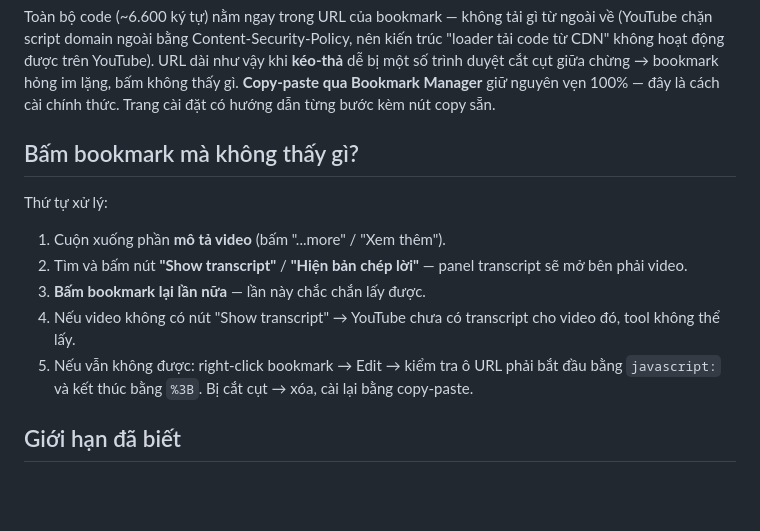
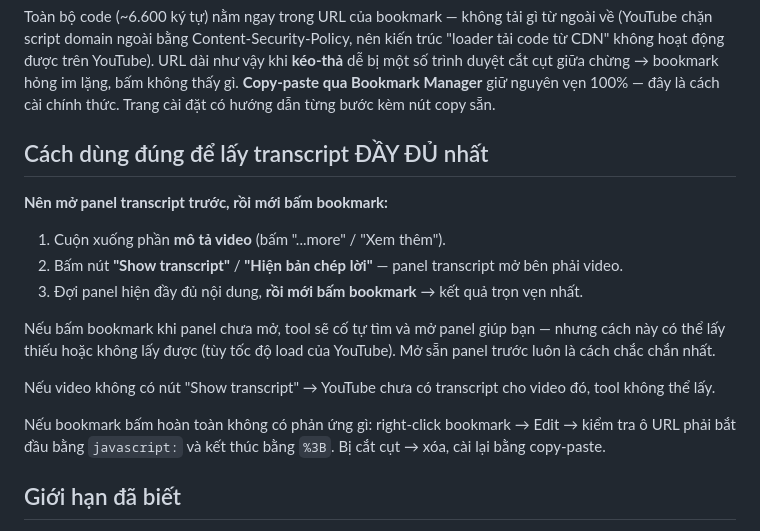
Before and after one commit to tinlh2407-netizen/yt-transcript-bookmarklet, a Markdown page: README.md, the part around one of its changes. Drawn GitHub-style; blank space fills up the shorter version.

```diff
--- a/README.md
+++ b/README.md
@@ -25,15 +25,19 @@ Không lưu trữ, không gọi API ngoài, không theo dõi hành vi. Mã ngu
 
 Toàn bộ code (~6.600 ký tự) nằm ngay trong URL của bookmark — không tải gì từ ngoài về (YouTube chặn script domain ngoài bằng Content-Security-Policy, nên kiến trúc "loader tải code từ CDN" không hoạt động được trên YouTube). URL dài như vậy khi **kéo-thả** dễ bị một số trình duyệt cắt cụt giữa chừng → bookmark hỏng im lặng, bấm không thấy gì. **Copy-paste qua Bookmark Manager** giữ nguyên vẹn 100% — đây là cách cài chính thức. Trang cài đặt có hướng dẫn từng bước kèm nút copy sẵn.
 
-## Bấm bookmark mà không thấy gì?
+## Cách dùng đúng để lấy transcript ĐẦY ĐỦ nhất
 
-Thứ tự xử lý:
+**Nên mở panel transcript trước, rồi mới bấm bookmark:**
 
 1. Cuộn xuống phần **mô tả video** (bấm "...more" / "Xem thêm").
-2. Tìm và bấm nút **"Show transcript"** / **"Hiện bản chép lời"** — panel transcript sẽ mở bên phải video.
-3. **Bấm bookmark lại lần nữa** — lần này chắc chắn lấy được.
-4. Nếu video không có nút "Show transcript" → YouTube chưa có transcript cho video đó, tool không thể lấy.
-5. Nếu vẫn không được: right-click bookmark → Edit → kiểm tra ô URL phải bắt đầu bằng `javascript:` và kết thúc bằng `%3B`. Bị cắt cụt → xóa, cài lại bằng copy-paste.
+2. Bấm nút **"Show transcript"** / **"Hiện bản chép lời"** — panel transcript mở bên phải video.
+3. Đợi panel hiện đầy đủ nội dung, **rồi mới bấm bookmark** → kết quả trọn vẹn nhất.
+
+Nếu bấm bookmark khi panel chưa mở, tool sẽ cố tự tìm và mở panel giúp bạn — nhưng cách này có thể lấy thiếu hoặc không lấy được (tùy tốc độ load của YouTube). Mở sẵn panel trước luôn là cách chắc chắn nhất.
+
+Nếu video không có nút "Show transcript" → YouTube chưa có transcript cho video đó, tool không thể lấy.
+
+Nếu bookmark bấm hoàn toàn không có phản ứng gì: right-click bookmark → Edit → kiểm tra ô URL phải bắt đầu bằng `javascript:` và kết thúc bằng `%3B`. Bị cắt cụt → xóa, cài lại bằng copy-paste.
 
 ## Giới hạn đã biết
 
```
Also changed, not shown: other parts of README.md (+1 -1 lines).
